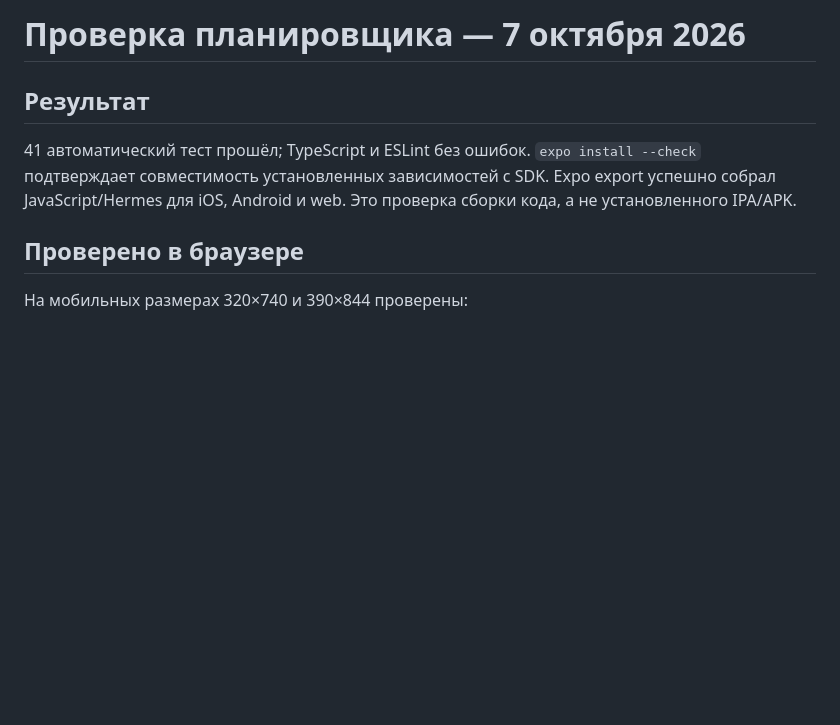
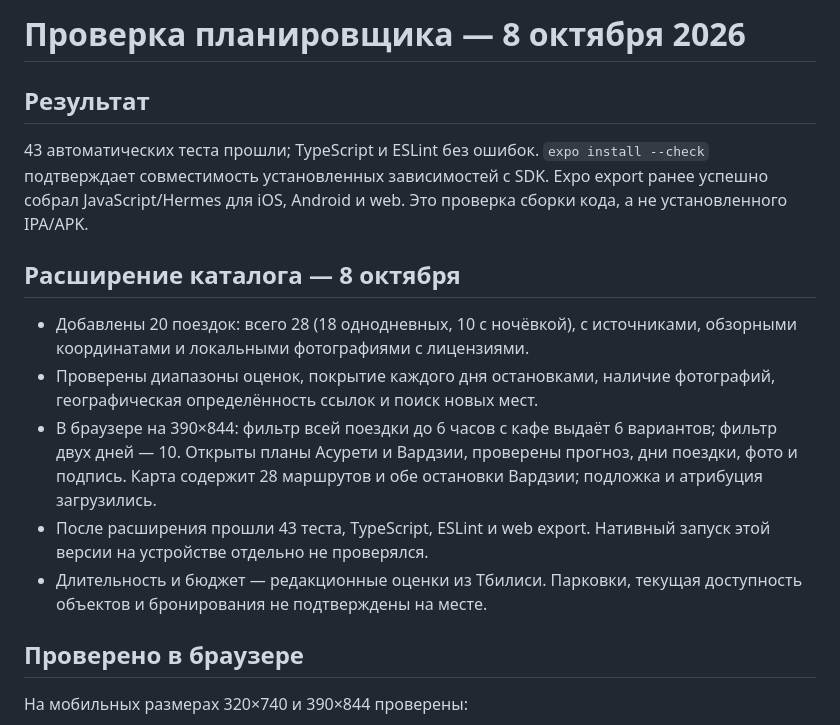
Before and after one commit to lprchns-Alex/poekhali, a Markdown page: TESTING.md, the part around the change. Drawn GitHub-style; blank space fills up the shorter version.

Commit message:
Document expanded catalogue validation

```diff
--- a/TESTING.md
+++ b/TESTING.md
@@ -1,8 +1,16 @@
-# Проверка планировщика — 7 октября 2026
+# Проверка планировщика — 8 октября 2026
 
 ## Результат
 
-41 автоматический тест прошёл; TypeScript и ESLint без ошибок. `expo install --check` подтверждает совместимость установленных зависимостей с SDK. Expo export успешно собрал JavaScript/Hermes для iOS, Android и web. Это проверка сборки кода, а не установленного IPA/APK.
+43 автоматических теста прошли; TypeScript и ESLint без ошибок. `expo install --check` подтверждает совместимость установленных зависимостей с SDK. Expo export ранее успешно собрал JavaScript/Hermes для iOS, Android и web. Это проверка сборки кода, а не установленного IPA/APK.
+
+## Расширение каталога — 8 октября
+
+- Добавлены 20 поездок: всего 28 (18 однодневных, 10 с ночёвкой), с источниками, обзорными координатами и локальными фотографиями с лицензиями.
+- Проверены диапазоны оценок, покрытие каждого дня остановками, наличие фотографий, географическая определённость ссылок и поиск новых мест.
+- В браузере на 390×844: фильтр всей поездки до 6 часов с кафе выдаёт 6 вариантов; фильтр двух дней — 10. Открыты планы Асурети и Вардзии, проверены прогноз, дни поездки, фото и подпись. Карта содержит 28 маршрутов и обе остановки Вардзии; подложка и атрибуция загрузились.
+- После расширения прошли 43 теста, TypeScript, ESLint и web export. Нативный запуск этой версии на устройстве отдельно не проверялся.
+- Длительность и бюджет — редакционные оценки из Тбилиси. Парковки, текущая доступность объектов и бронирования не подтверждены на месте.
 
 ## Проверено в браузере
 
```
